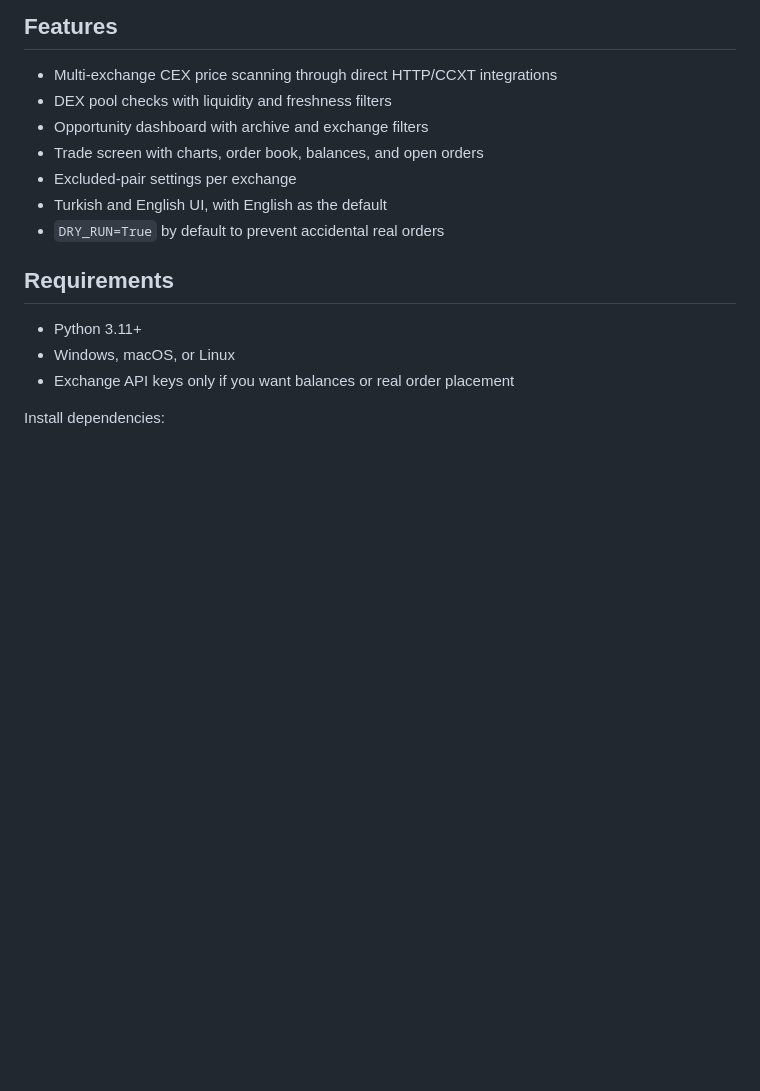
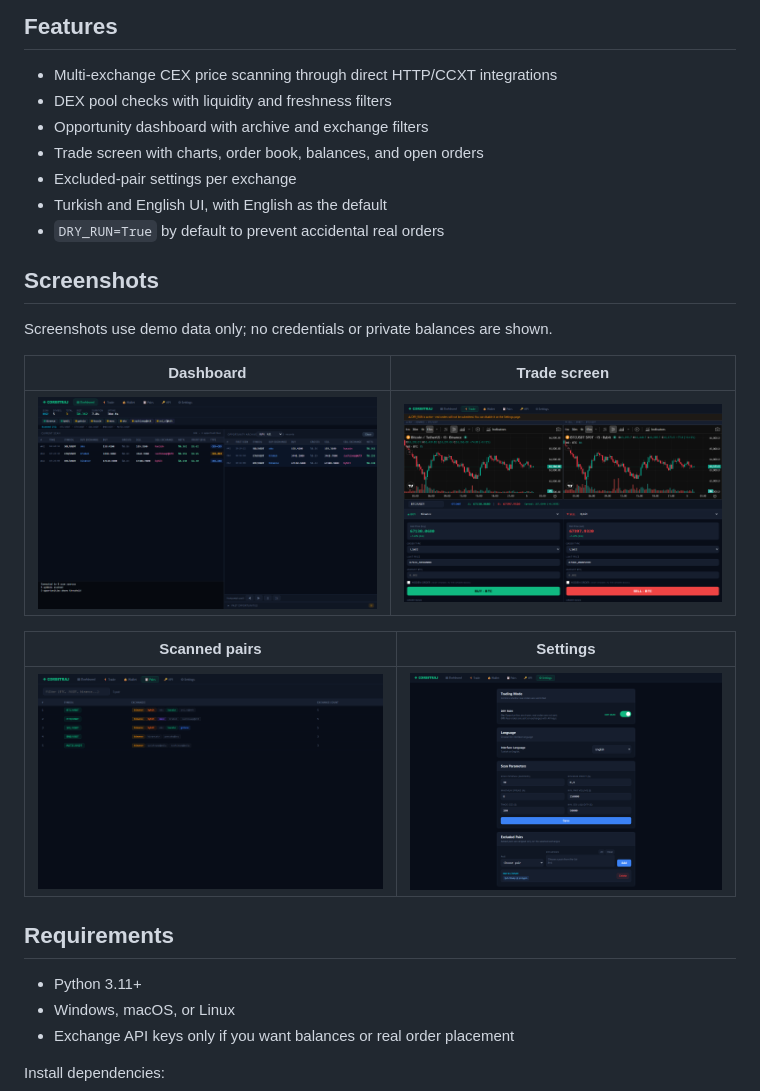
Before and after one commit to h-sancar/corbitraj, a Markdown page: README.md, the part around the change. Rendered like a GitHub page; pictures changed too: docs/screenshots/dashboard.png (added), docs/screenshots/pairs.png (added), docs/screenshots/settings.png (added); blank space fills up the shorter version.

Commit message:
Add UI screenshots to README

```diff
--- a/README.md
+++ b/README.md
@@ -17,6 +17,18 @@ The project is designed to be public-safe when committed with the included
 - Excluded-pair settings per exchange
 - Turkish and English UI, with English as the default
 - `DRY_RUN=True` by default to prevent accidental real orders
+
+## Screenshots
+
+Screenshots use demo data only; no credentials or private balances are shown.
+
+| Dashboard | Trade screen |
+| --- | --- |
+| ![Corbitraj dashboard](docs/screenshots/dashboard.png) | ![Corbitraj trade screen](docs/screenshots/trade.png) |
+
+| Scanned pairs | Settings |
+| --- | --- |
+| ![Corbitraj scanned pairs](docs/screenshots/pairs.png) | ![Corbitraj settings](docs/screenshots/settings.png) |
 
 ## Requirements
 
```
